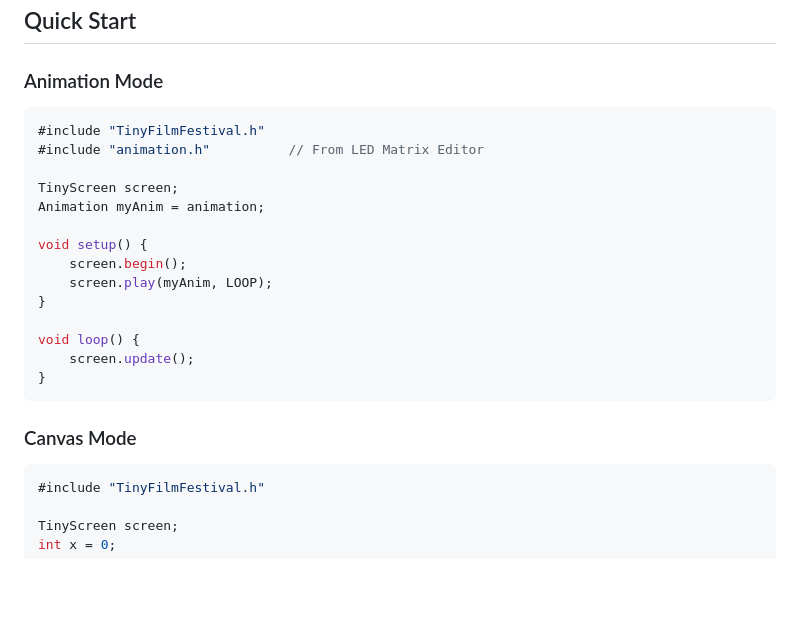
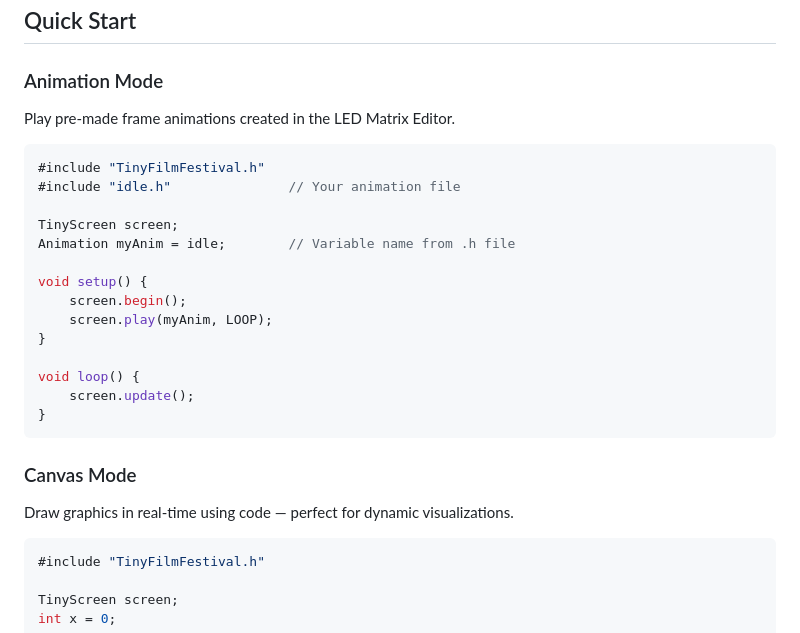
Before and after one commit to DigitalFuturesOCADU/TinyFilmFestival, a Markdown page: README.md, the part around one of its changes. Drawn GitHub-style; blank space fills up the shorter version.

````diff
--- a/README.md
+++ b/README.md
@@ -17,12 +17,14 @@ A library for the Arduino UNO R4 WiFi's built-in 12×8 LED Matrix. One class, th
 ## Quick Start
 
 ### Animation Mode
+Play pre-made frame animations created in the LED Matrix Editor.
+
 ```cpp
 #include "TinyFilmFestival.h"
-#include "animation.h"          // From LED Matrix Editor
+#include "idle.h"               // Your animation file
 
 TinyScreen screen;
-Animation myAnim = animation;
+Animation myAnim = idle;        // Variable name from .h file
 
 void setup() {
     screen.begin();
@@ -35,6 +37,8 @@ void loop() {
 ```
 
 ### Canvas Mode
+Draw graphics in real-time using code — perfect for dynamic visualizations.
+
 ```cpp
 #include "TinyFilmFestival.h"
 
````
Also changed, not shown: other parts of README.md (+24 -14 lines).
